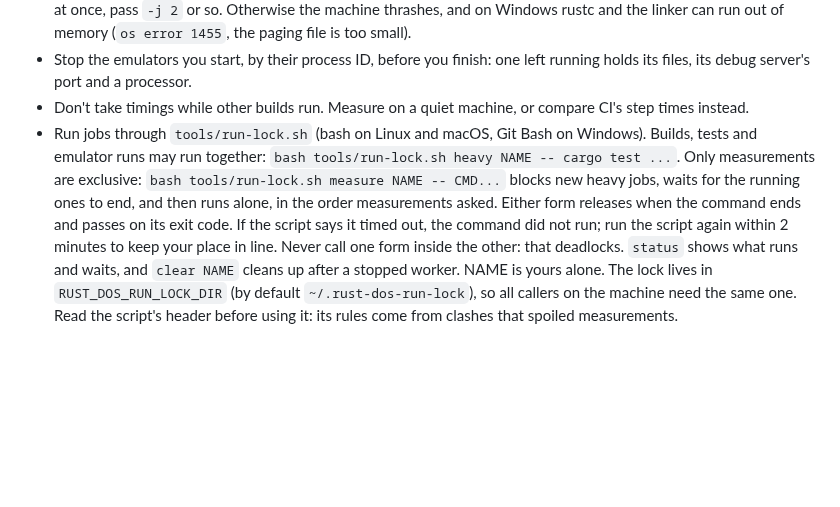
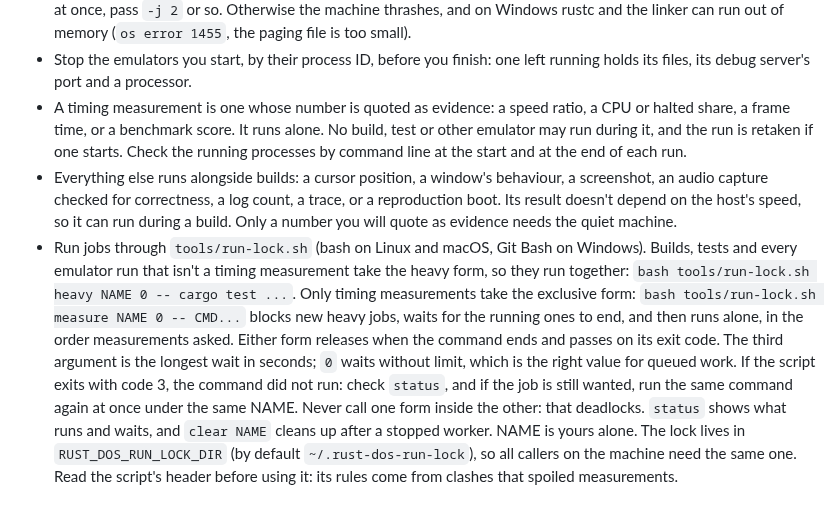
Before and after one commit to dividebysandwich/rust-dos, a Markdown page: AGENTS.md, the part around the change. Rendered like a GitHub page; blank space fills up the shorter version.

Commit message:
AGENTS: which runs are timing measurements
Only a number quoted as evidence needs the exclusive form. Cursor,
window, screenshot, correctness and trace runs take the heavy form, and
queued work waits without limit (exit 3 means requeue).

Co-Authored-By: Claude <noreply@anthropic.com>

```diff
--- a/AGENTS.md
+++ b/AGENTS.md
@@ -93,18 +93,30 @@ disk.
 - Stop the emulators you start, by their process ID, before you finish:
   one left running holds its files, its debug server's port and a
   processor.
-- Don't take timings while other builds run. Measure on a quiet machine,
-  or compare CI's step times instead.
+- A timing measurement is one whose number is quoted as evidence: a
+  speed ratio, a CPU or halted share, a frame time, or a benchmark score.
+  It runs alone. No build, test or other emulator may run during it, and
+  the run is retaken if one starts. Check the running processes by command
+  line at the start and at the end of each run.
+- Everything else runs alongside builds: a cursor position, a window's
+  behaviour, a screenshot, an audio capture checked for correctness, a log
+  count, a trace, or a reproduction boot. Its result doesn't depend on the
+  host's speed, so it can run during a build. Only a number you will quote
+  as evidence needs the quiet machine.
 - Run jobs through `tools/run-lock.sh` (bash on Linux and macOS, Git
-  Bash on Windows). Builds, tests and emulator runs may run together:
-  `bash tools/run-lock.sh heavy NAME -- cargo test ...`. Only
-  measurements are exclusive:
-  `bash tools/run-lock.sh measure NAME -- CMD...` blocks new heavy jobs,
+  Bash on Windows). Builds, tests and every emulator run that isn't a
+  timing measurement take the heavy form, so they run together:
+  `bash tools/run-lock.sh heavy NAME 0 -- cargo test ...`. Only timing
+  measurements take the exclusive form:
+  `bash tools/run-lock.sh measure NAME 0 -- CMD...` blocks new heavy jobs,
   waits for the running ones to end, and then runs alone, in the order
   measurements asked. Either form releases when the command ends and
-  passes on its exit code. If the script says it timed out, the command
-  did not run; run the script again within 2 minutes to keep your place
-  in line. Never call one form inside the other: that deadlocks.
+  passes on its exit code. The third argument is the longest wait in
+  seconds; `0` waits without limit, which is the right value for queued
+  work. If the script exits with code 3, the command did not run: check
+  `status`, and if the job is still wanted, run the same command again at
+  once under the same NAME. Never call one form inside the other: that
+  deadlocks.
   `status` shows what runs and waits, and `clear NAME` cleans up after a
   stopped worker. NAME is yours alone. The lock lives in
   `RUST_DOS_RUN_LOCK_DIR` (by default `~/.rust-dos-run-lock`), so all
```
